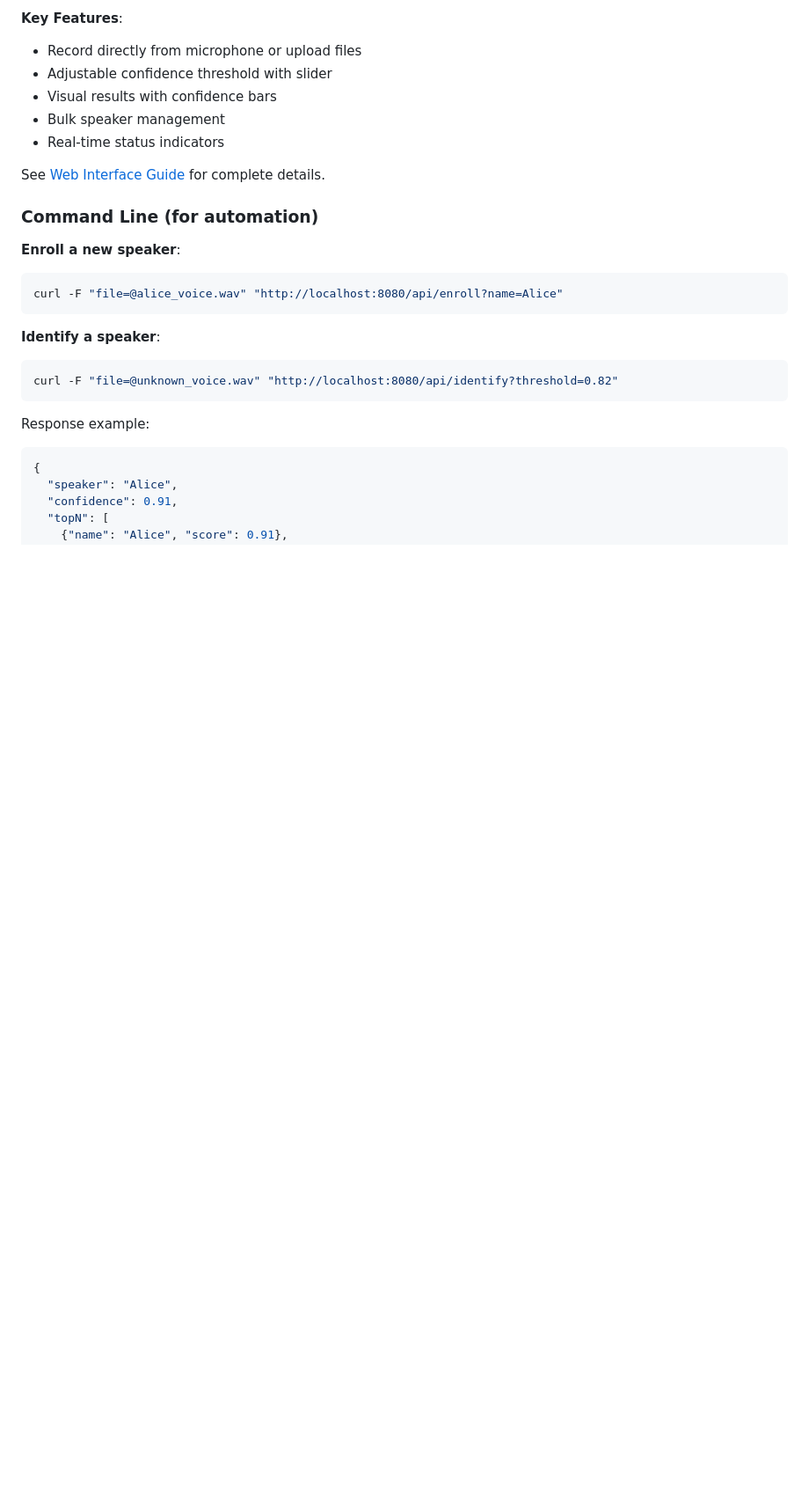
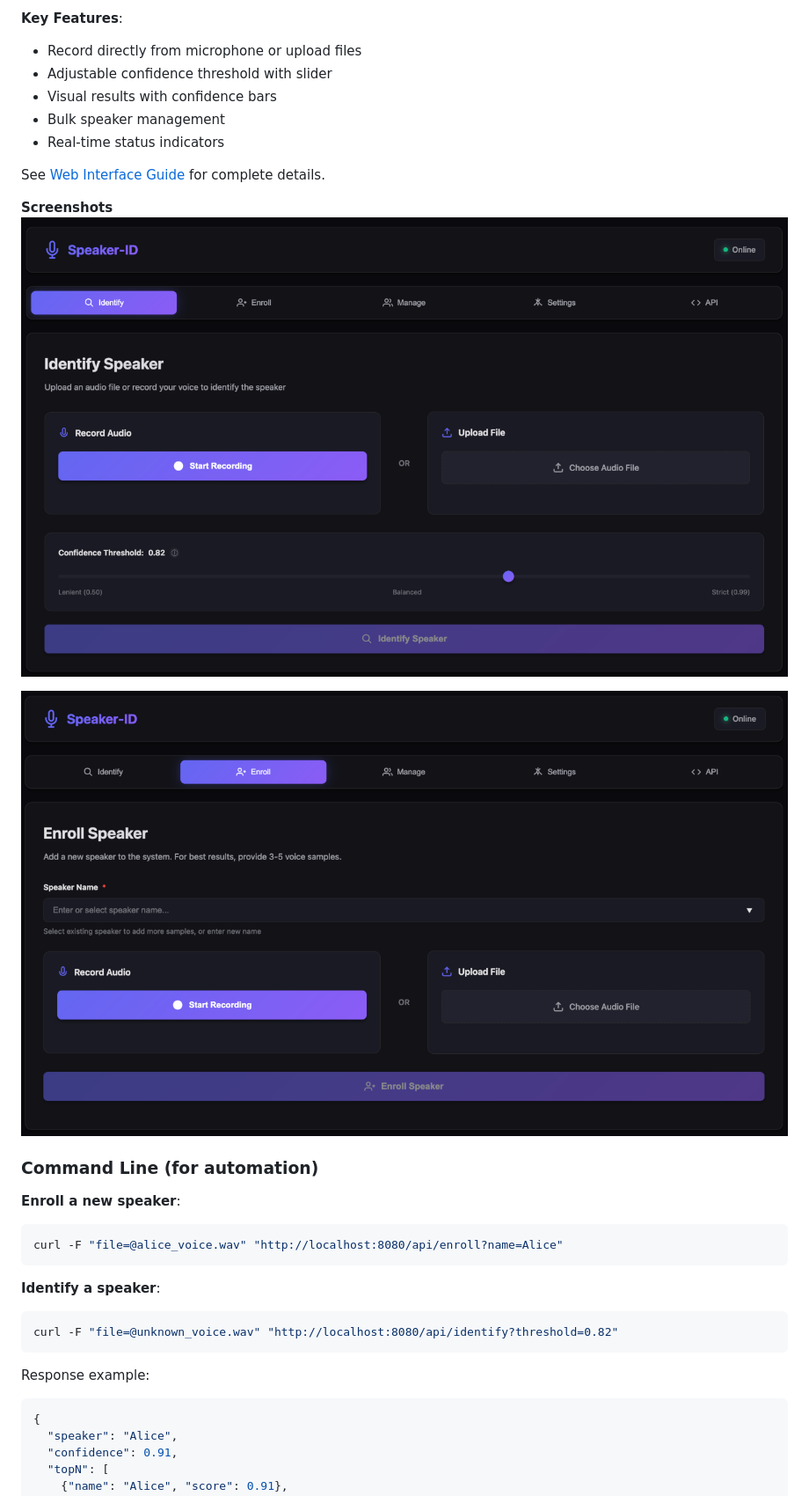
Before and after one commit to Identitry/speaker-id, a Markdown page: README.md, the part around the change. Shown: that part at 88% size. Rendered like a GitHub page; pictures changed too: docs/img/screenshot_enroll.png (added), docs/img/screenshot_identitfy.png (added); blank space fills up the shorter version.

Commit message:
Added screenshots

```diff
--- a/README.md
+++ b/README.md
@@ -132,6 +132,11 @@ Open your browser to `http://localhost:8080`
 - Real-time status indicators
 
 See [Web Interface Guide](docs/web-interface.md) for complete details.
+
+**Screenshots**
+![Identify screen](./docs/img/screenshot_identitfy.png)
+
+![Enroll screen](./docs/img/screenshot_enroll.png)
 
 ### Command Line (for automation)
 
```
